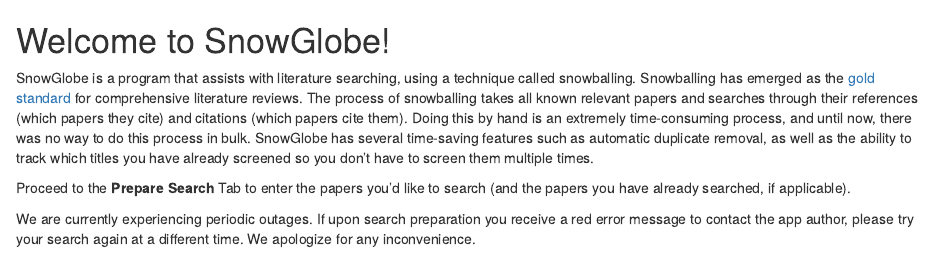
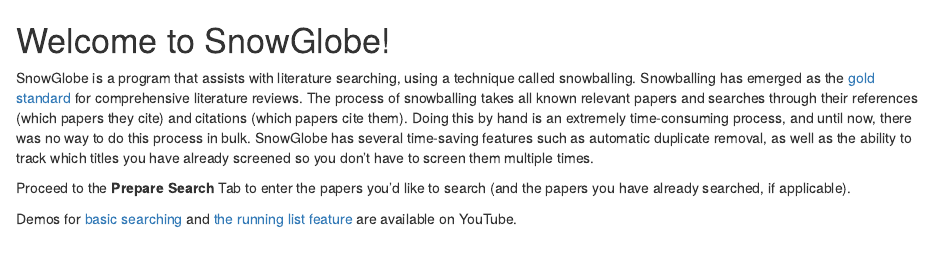
Before and after one commit to yjunechoe/Snowglobe, an R Markdown document (app_source/home.Rmd): the page in a window 1100 px wide, from its top. Rendered offline with R 4.5, knitr and Pandoc, with nearby package versions.

Commit message:
Youtube links added

```diff
--- a/app_source/home.Rmd
+++ b/app_source/home.Rmd
@@ -4,4 +4,4 @@
 
 Proceed to the **Prepare Search** Tab to enter the papers you'd like to search (and the papers you have already searched, if applicable).
 
-We are currently experiencing periodic outages. If upon search preparation you receive a red error message to contact the app author, please try your search again at a different time. We apologize for any inconvenience.
+Demos for [basic searching](https://youtu.be/WQ_rwvMXFdU) and [the running list feature](https://youtu.be/VsNZ1QyaCGo) are available on YouTube.
```
